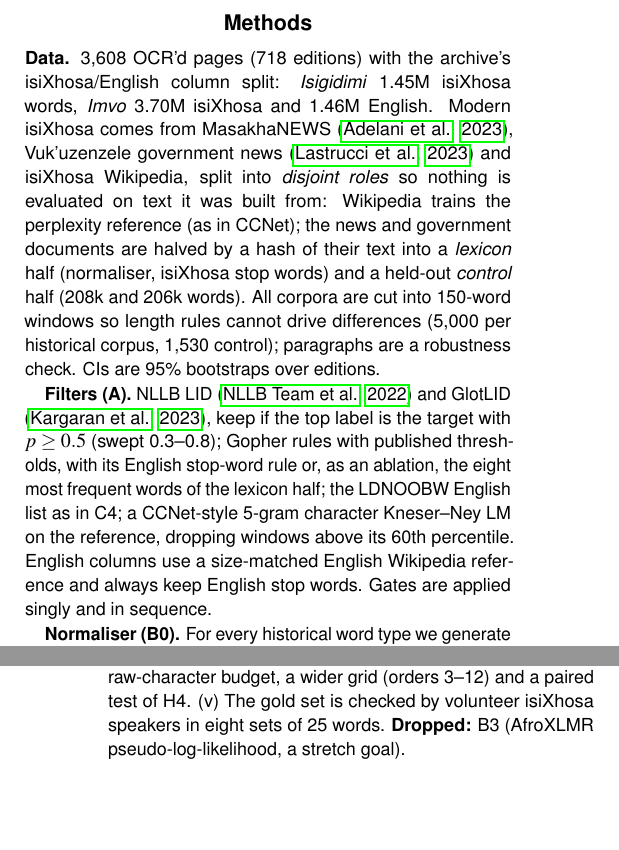
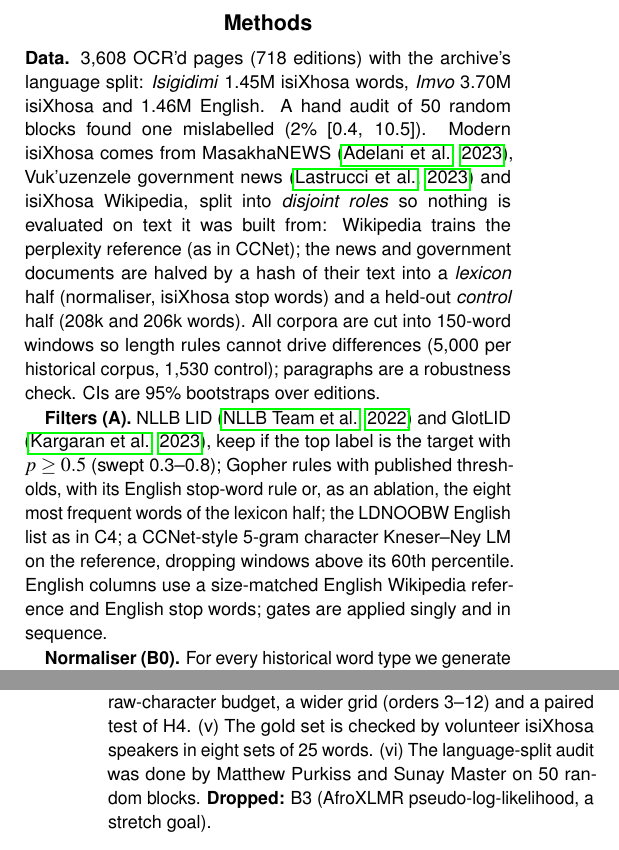
Before and after one commit to sunay777/NLP_Project2, a LaTeX document (paper/extended_abstract/main.tex): two parts of the columns of pages 2 and 4 of 10, joined at a grey line, cut so that both start at the same text, the shorter picture padded with empty space. Compiled offline with pdfLaTeX.

Commit message:
Add language-split audit result (1/50 mislabelled, 2% [0.4, 10.5])
Hand audit of 50 random blocks by Matthew Purkiss and Sunay Master
(scripts/language_audit.py). The filled-in form quotes archive text and is
kept out of the repository; only the scores are committed.
Paper: result added to Methods, removed from Limitations; checklist and
contribution statement updated. Main text still fits two pages.

```diff
--- a/paper/extended_abstract/main.tex
+++ b/paper/extended_abstract/main.tex
@@ -59,9 +59,9 @@ Pretraining corpora are the output of curation: language identification (LID), h
 
 \section{Methods}
 \looseness=-1
-\textbf{Data.} 3{,}608 OCR'd pages (718 editions) with the archive's isiXhosa/English column split: \emph{Isigidimi} 1.45M isiXhosa words, \emph{Imvo} 3.70M isiXhosa and 1.46M English. Modern isiXhosa comes from MasakhaNEWS \citep{adelani2023masakhanews}, Vuk'uzenzele government news \citep{lastrucci2023vukuzenzele} and isiXhosa Wikipedia, split into \emph{disjoint roles} so nothing is evaluated on text it was built from: Wikipedia trains the perplexity reference (as in CCNet); the news and government documents are halved by a hash of their text into a \emph{lexicon} half (normaliser, isiXhosa stop words) and a held-out \emph{control} half (208k and 206k words). All corpora are cut into 150-word windows so length rules cannot drive differences (5{,}000 per historical corpus, 1{,}530 control); paragraphs are a robustness check. CIs are 95\% bootstraps over editions.
+\textbf{Data.} 3{,}608 OCR'd pages (718 editions) with the archive's language split: \emph{Isigidimi} 1.45M isiXhosa words, \emph{Imvo} 3.70M isiXhosa and 1.46M English. A hand audit of 50 random blocks found one mislabelled (2\% [0.4, 10.5]). Modern isiXhosa comes from MasakhaNEWS \citep{adelani2023masakhanews}, Vuk'uzenzele government news \citep{lastrucci2023vukuzenzele} and isiXhosa Wikipedia, split into \emph{disjoint roles} so nothing is evaluated on text it was built from: Wikipedia trains the perplexity reference (as in CCNet); the news and government documents are halved by a hash of their text into a \emph{lexicon} half (normaliser, isiXhosa stop words) and a held-out \emph{control} half (208k and 206k words). All corpora are cut into 150-word windows so length rules cannot drive differences (5{,}000 per historical corpus, 1{,}530 control); paragraphs are a robustness check. CIs are 95\% bootstraps over editions.
 
-\textbf{Filters (A).} NLLB LID \citep{nllb2022} and GlotLID \citep{kargaran2023glotlid}, keep if the top label is the target with $p\geq0.5$ (swept 0.3--0.8); Gopher rules with published thresholds, with its English stop-word rule or, as an ablation, the eight most frequent words of the lexicon half; the LDNOOBW English list as in C4; a CCNet-style 5-gram character Kneser--Ney LM on the reference, dropping windows above its 60th percentile. English columns use a size-matched English Wikipedia reference and always keep English stop words. Gates are applied singly and in sequence.
+\textbf{Filters (A).} NLLB LID \citep{nllb2022} and GlotLID \citep{kargaran2023glotlid}, keep if the top label is the target with $p\geq0.5$ (swept 0.3--0.8); Gopher rules with published thresholds, with its English stop-word rule or, as an ablation, the eight most frequent words of the lexicon half; the LDNOOBW English list as in C4; a CCNet-style 5-gram character Kneser--Ney LM on the reference, dropping windows above its 60th percentile. English columns use a size-matched English Wikipedia reference and English stop words; gates are applied singly and in sequence.
 
 \textbf{Normaliser (B0).} For every historical word type we generate all ``insert \emph{h}'' candidates at aspiration sites (\emph{p,t,k,c,q,x,r,ts,ty}) and pick the candidate most frequent in the lexicon half (59k types) if attested $\geq3$ times and more often than the original; split prefixes before capitalised words are joined. It rewrites 1{,}577 types (7.1\% of tokens; e.g.\ \emph{kona$\to$khona, umteto$\to$umthetho}) and raises coverage by the \emph{held-out} control vocabulary from 52.2\% to 56.2\%, the same gain as on its own lexicon. Precision on a 200-type gold set is being checked by an isiXhosa speaker.
 
@@ -104,7 +104,7 @@ TODO: credit the isiXhosa speaker who checked the normalisation gold set.
   \item \textbf{Harshil Vallabh}: EDA and edition-grouped splits; B2 language-model experiment; gap decomposition; limitations and Discussion; README.txt and requirements.txt. \emph{Status: done.}
   \item \textbf{All}: extended abstract, code and reference checks.
 \end{itemize}
-\textbf{Changes to the plan.} (i) All corpora are compared on 150-word windows instead of paragraphs, because paragraphs against whole modern articles confounded Gopher's 50-word rule; paragraphs are kept as a robustness check. (ii) Modern isiXhosa is split into disjoint roles (perplexity reference, normaliser lexicon, held-out control), because a first run scored the control in-sample and built the lexicon from the perplexity reference. (iii) B1 reports tokens per letter instead of fertility, because 1880s word division distorts per-word counts. (iv) B2 adds a modern-only condition, a held-out modern test set, a raw-character budget, a wider grid (orders 3--12) and a paired test of H4. (v) The gold set is checked by volunteer isiXhosa speakers in eight sets of 25 words. \textbf{Dropped:} B3 (AfroXLMR pseudo-log-likelihood, a stretch goal).
+\textbf{Changes to the plan.} (i) All corpora are compared on 150-word windows instead of paragraphs, because paragraphs against whole modern articles confounded Gopher's 50-word rule; paragraphs are kept as a robustness check. (ii) Modern isiXhosa is split into disjoint roles (perplexity reference, normaliser lexicon, held-out control), because a first run scored the control in-sample and built the lexicon from the perplexity reference. (iii) B1 reports tokens per letter instead of fertility, because 1880s word division distorts per-word counts. (iv) B2 adds a modern-only condition, a held-out modern test set, a raw-character budget, a wider grid (orders 3--12) and a paired test of H4. (v) The gold set is checked by volunteer isiXhosa speakers in eight sets of 25 words. (vi) The language-split audit was done by Matthew Purkiss and Sunay Master on 50 random blocks. \textbf{Dropped:} B3 (AfroXLMR pseudo-log-likelihood, a stretch goal).
 
 \section{AI Ethics Statement (Not in Page Limit)}
 % DRAFT: check against the Wits Faculty of Science AI form on Moodle and edit so it says
```
Also changed, not shown: STATUS.md (+1 -1 lines), paper/extended_abstract/checklist.tex (+1 -1 lines), paper/extended_abstract/main.tex (2 more changed lines), 1 other file.
